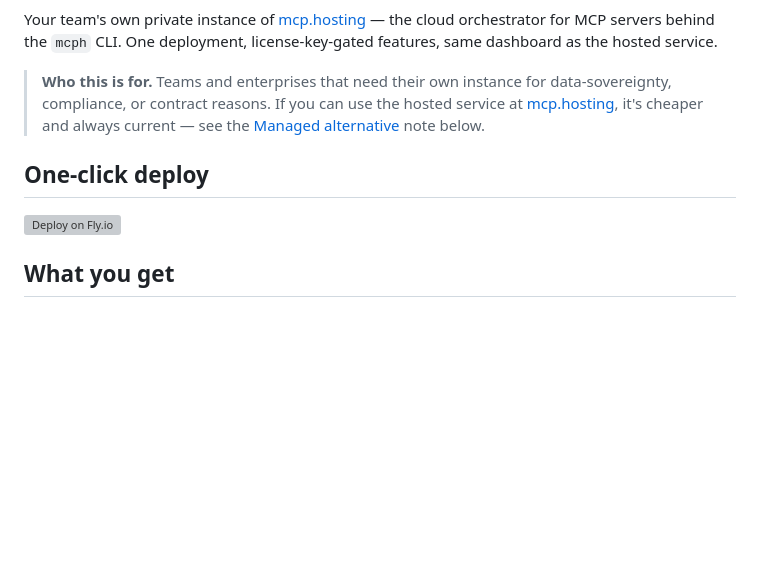
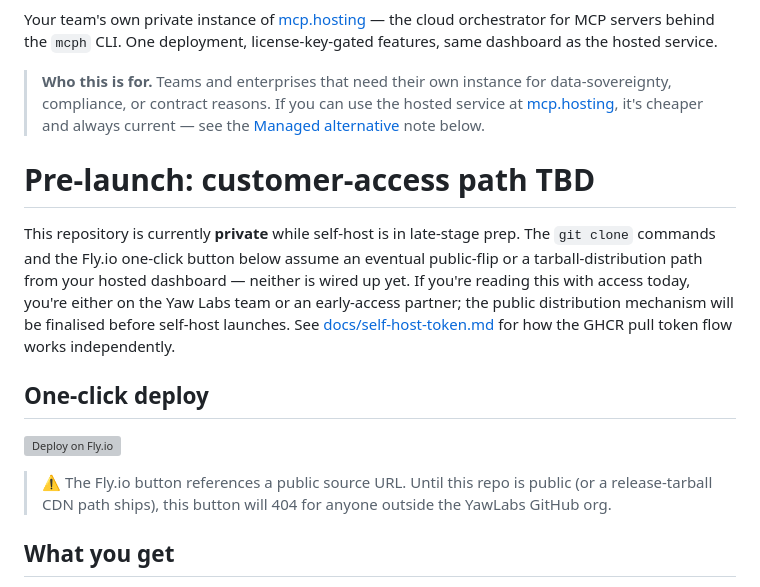
Before and after one commit to YawLabs/mcp-hosting-deploy, a Markdown page: README.md, the part around the change. Drawn GitHub-style; blank space fills up the shorter version; grey boxes are pictures that could not be loaded.

```diff
--- a/README.md
+++ b/README.md
@@ -6,9 +6,15 @@ Your team's own private instance of [mcp.hosting](https://mcp.hosting) — the c
 
 > **Who this is for.** Teams and enterprises that need their own instance for data-sovereignty, compliance, or contract reasons. If you can use the hosted service at [mcp.hosting](https://mcp.hosting), it's cheaper and always current — see the [Managed alternative](#managed-alternative) note below.
 
+# Pre-launch: customer-access path TBD
+
+This repository is currently **private** while self-host is in late-stage prep. The `git clone` commands and the Fly.io one-click button below assume an eventual public-flip or a tarball-distribution path from your hosted dashboard — neither is wired up yet. If you're reading this with access today, you're either on the Yaw Labs team or an early-access partner; the public distribution mechanism will be finalised before self-host launches. See [docs/self-host-token.md](./docs/self-host-token.md) for how the GHCR pull token flow works independently.
+
 ## One-click deploy
 
 [![Deploy on Fly.io](https://fly.io/static/images/launch/deploy-on-fly.svg)](https://fly.io/launch?source=https://github.com/YawLabs/mcp-hosting-deploy)
+
+> ⚠️ The Fly.io button references a public source URL. Until this repo is public (or a release-tarball CDN path ships), this button will 404 for anyone outside the YawLabs GitHub org.
 
 ## What you get
 
```
Also changed, not shown: REDESIGN.md (+73 -29 lines).
